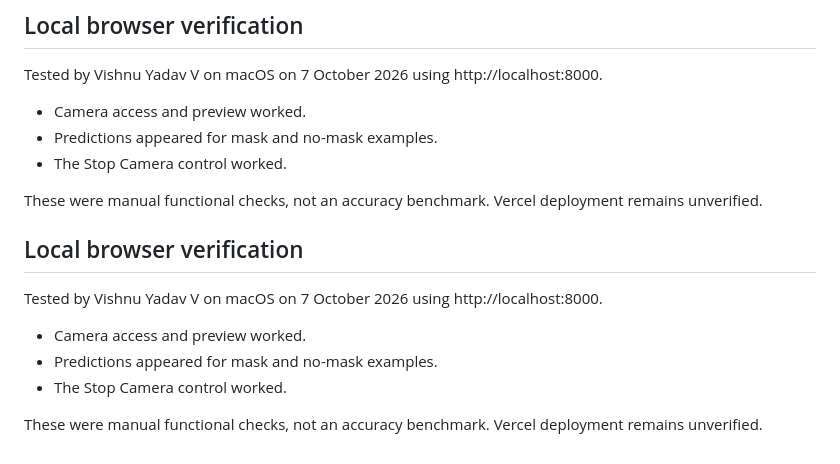
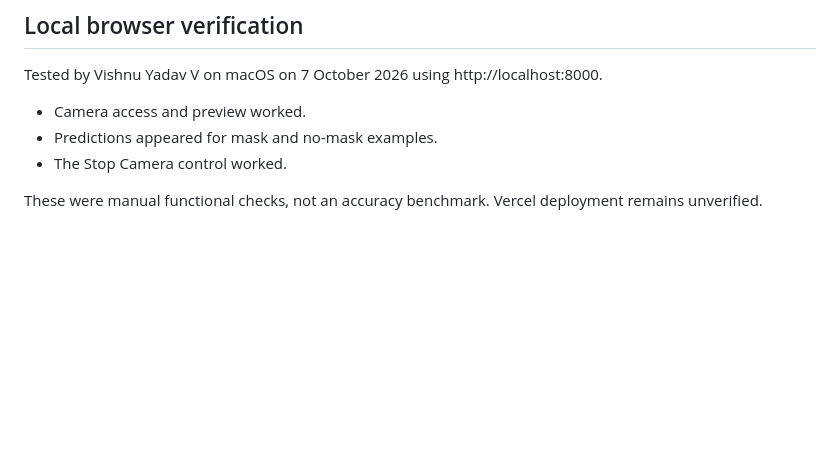
Before and after one commit to sanglikarsharanaprasad-hub/face-mask-detection-transfer-learning, a Markdown page: docs/DEPLOYMENT.md, the part around the change. Drawn GitHub-style; blank space fills up the shorter version.

Commit message:
Remove duplicate browser verification section

```diff
--- a/docs/DEPLOYMENT.md
+++ b/docs/DEPLOYMENT.md
@@ -133,15 +133,3 @@ http://localhost:8000.
 
 These were manual functional checks, not an accuracy benchmark.
 Vercel deployment remains unverified.
-
-## Local browser verification
-
-Tested by Vishnu Yadav V on macOS on 7 October 2026 using
-http://localhost:8000.
-
-- Camera access and preview worked.
-- Predictions appeared for mask and no-mask examples.
-- The Stop Camera control worked.
-
-These were manual functional checks, not an accuracy benchmark.
-Vercel deployment remains unverified.
```
